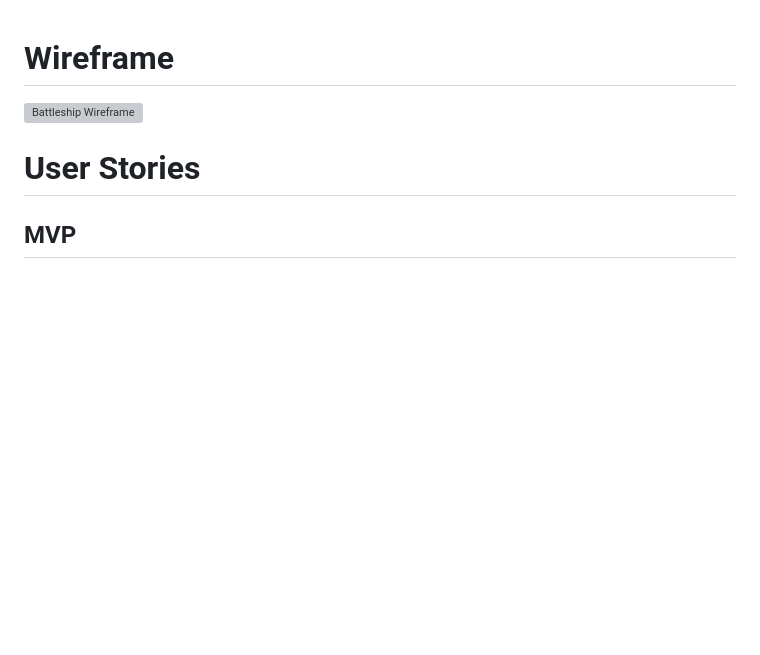
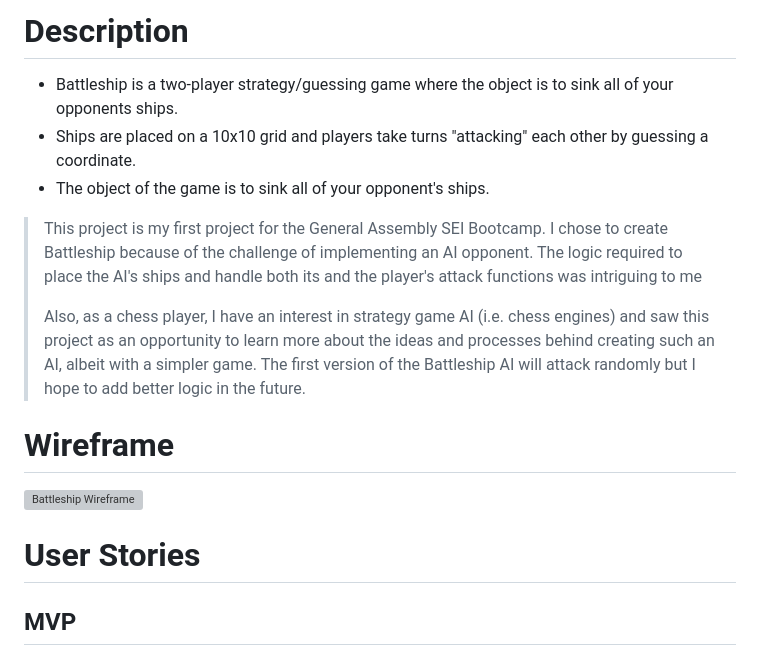
Before and after one commit to TimMMartinson/Battleship-Project, a Markdown page: README.md, the part around the change. Drawn GitHub-style; blank space fills up the shorter version; grey boxes are pictures that could not be loaded.

Commit message:
added project description to readme

```diff
--- a/README.md
+++ b/README.md
@@ -1,3 +1,16 @@
+# Description
+- Battleship is a two-player strategy/guessing game where the object is to sink all of your opponents ships.
+- Ships are placed on a 10x10 grid and players take turns "attacking" each other by guessing a coordinate.
+- The object of the game is to sink all of your opponent's ships.
+
+> This project is my first project for the General Assembly SEI Bootcamp.  I chose to create Battleship because of the challenge of implementing an AI opponent.
+> The logic required to place the AI's ships and handle both its and the player's attack functions was intriguing to me
+>
+> Also, as a chess player, I have an interest in strategy game AI (i.e. chess engines) and saw this project as an opportunity to learn more about the ideas and processes behind creating such an
+> AI, albeit with a simpler game.
+> The first version of the Battleship AI will attack randomly but I hope to add better logic in the future.
+
+
 # Wireframe
 ![Battleship Wireframe](https://i.imgur.com/UZkgMqr.jpg)
 
```
